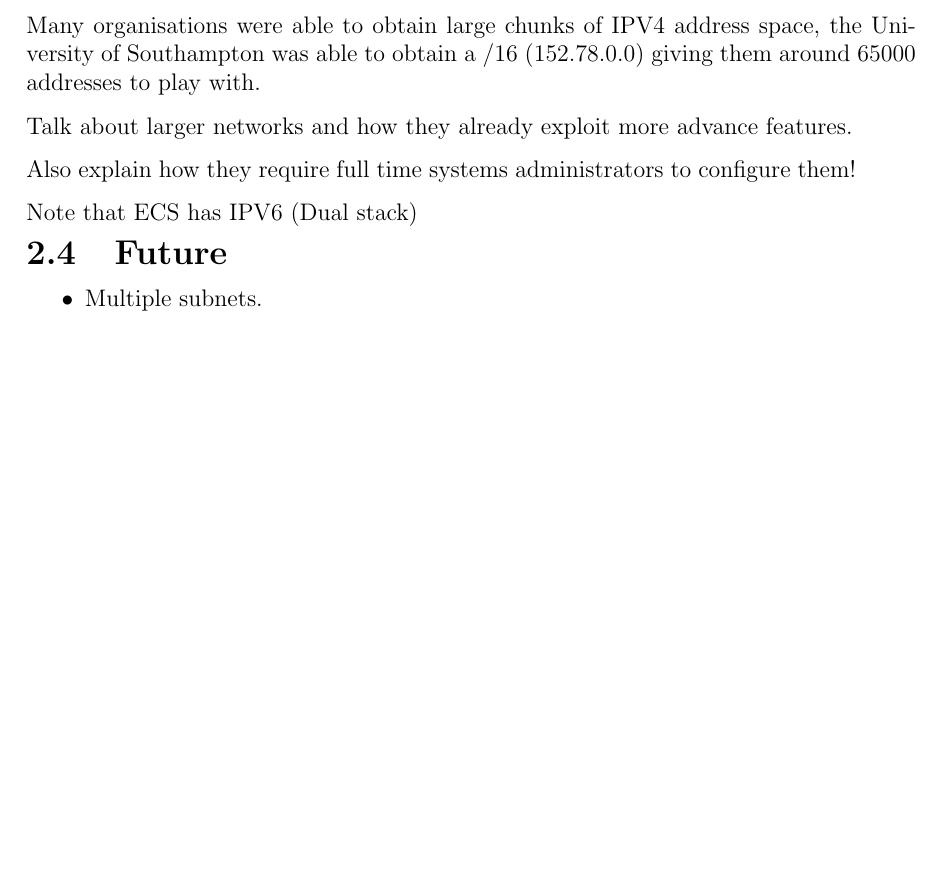
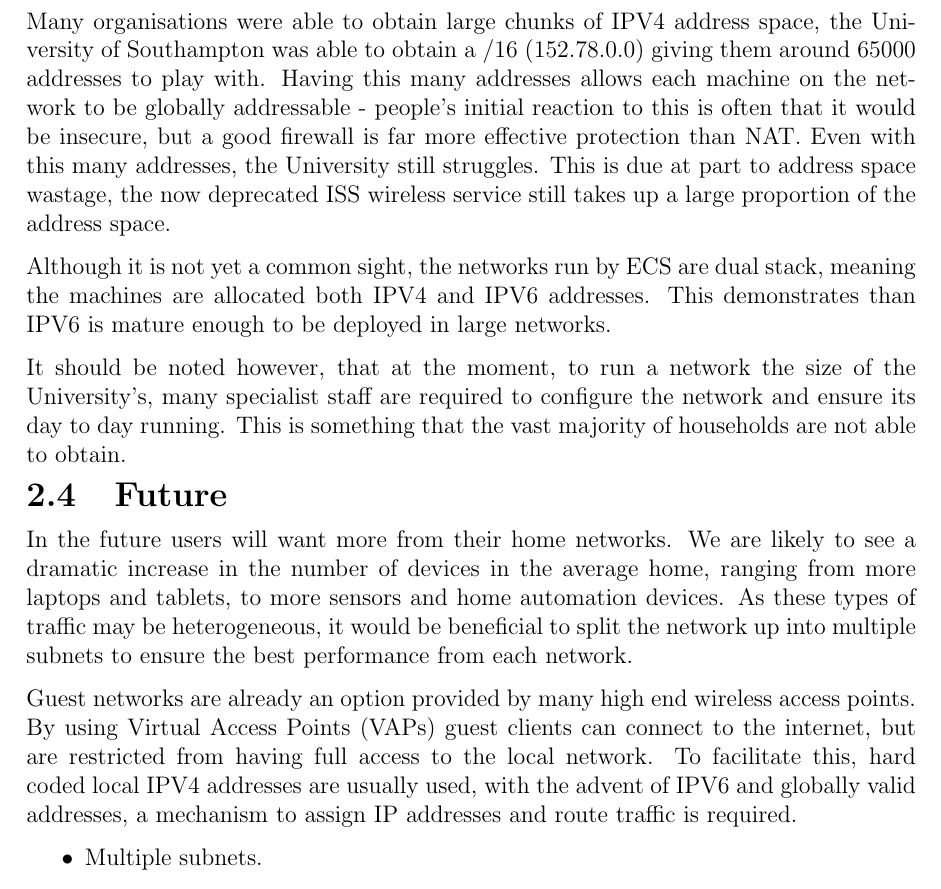
Before and after one commit to edderick/third-year-project, a LaTeX thesis (docs/FinalReport/FinalReport.tex): part of page 8 of 18 before the commit and part of page 8 of 19 after it, cut so that both start at the same text, the shorter picture padded with empty space. Compiled offline with pdfLaTeX.

Commit message:
Added some more chatter about Home Networks

```diff
--- a/docs/FinalReport/FinalReport.tex
+++ b/docs/FinalReport/FinalReport.tex
@@ -192,15 +192,38 @@ workgroups and expected use of the hosts.
 
 Many organisations were able to obtain large chunks of IPV4 address space, the
 University of Southampton was able to obtain a /16 (152.78.0.0) giving them
-around 65000 addresses to play with.
+around 65000 addresses to play with. Having this many addresses allows each
+machine on the network to be globally addressable - people's initial reaction
+to this is often that it would be insecure, but a good firewall is far more effective
+protection than NAT. Even with this many addresses, the University still
+struggles. This is due at part to address space wastage, the now deprecated ISS
+wireless service still takes up a large proportion of the address space.
 
-Talk about larger networks and how they already exploit more advance features.
+Although it is not yet a common sight, the networks run by ECS are dual stack,
+meaning the machines are allocated both IPV4 and IPV6 addresses. This
+demonstrates than IPV6 is mature enough to be deployed in large networks.
 
-Also explain how they require full time systems administrators to configure them!
-
-Note that ECS has IPV6 (Dual stack)
+It should be noted however, that at the moment, to run a network the size of
+the University's, many specialist staff are required to configure the network
+and ensure its day to day running. This is something that the vast majority of
+households are not able to obtain.
 
 \section{Future}
+In the future users will want more from their home networks. We are likely to
+see a dramatic increase in the number of devices in the average home, ranging
+from more laptops and tablets, to more sensors and home automation devices.
+As these types of traffic may be heterogeneous, it would be beneficial to split
+the network up into multiple subnets to ensure the best performance from each
+network.
+
+Guest networks are already an option provided by many high end wireless access
+points. By using Virtual Access Points (VAPs) guest clients can connect to the
+internet, but are restricted from having full access to the local network. To
+facilitate this, hard coded local IPV4 addresses are usually used, with the
+advent of IPV6 and globally valid addresses, a mechanism to assign IP addresses
+and route traffic is required.
+
+
 \begin{itemize}
 \item Multiple subnets.
 \item Homenet WG? Finding solutions to the above problem
```
